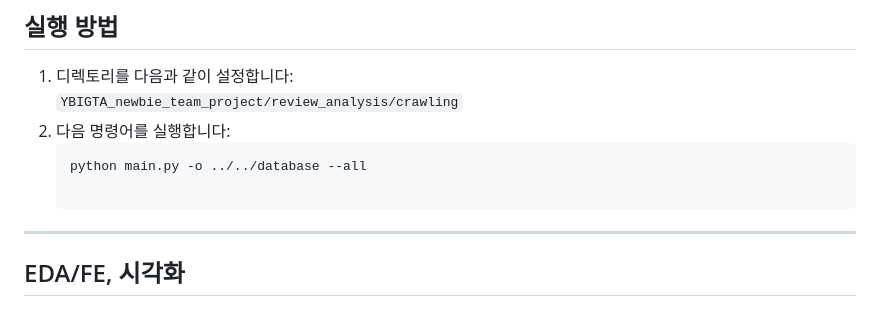
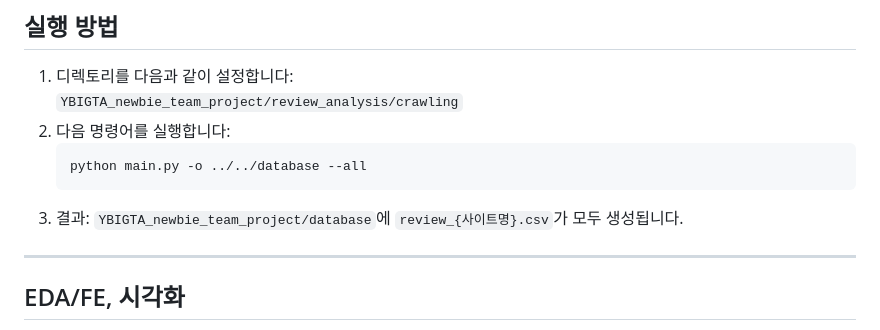
Before and after one commit to sleepylee02/YBIGTA_newbie_team_project, a Markdown page: README.md, the part around the change. Drawn GitHub-style.

````diff
--- a/README.md
+++ b/README.md
@@ -45,6 +45,8 @@ TEAM 1
 2. 다음 명령어를 실행합니다:
    ```bash
    python main.py -o ../../database --all
+3. 결과:
+   `YBIGTA_newbie_team_project/database`에 `review_{사이트명}.csv`가 모두 생성됩니다.
 
 ---
 ## EDA/FE, 시각화
````
